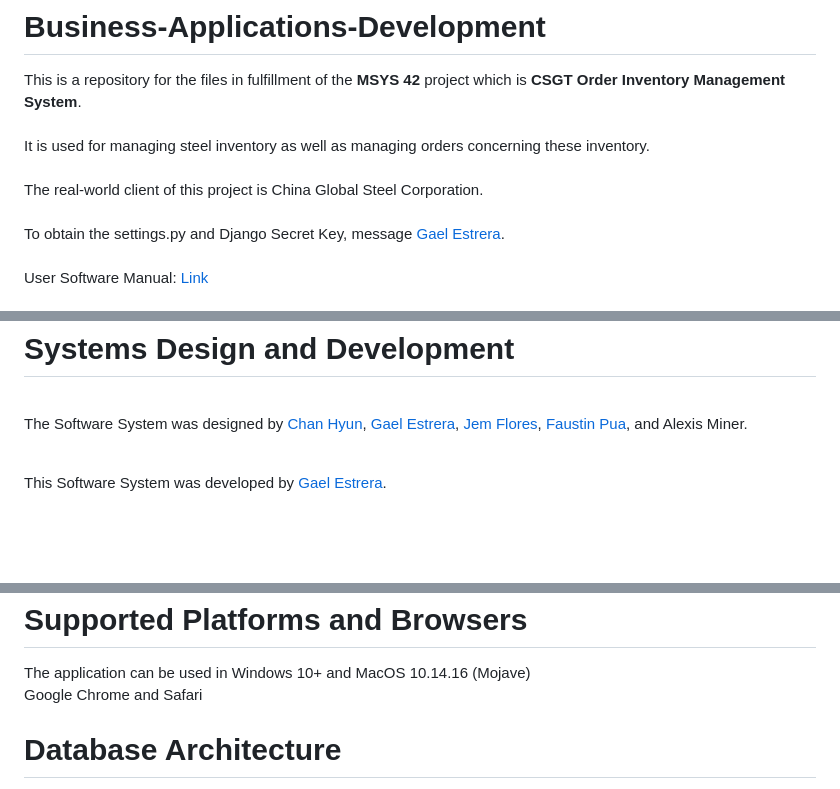
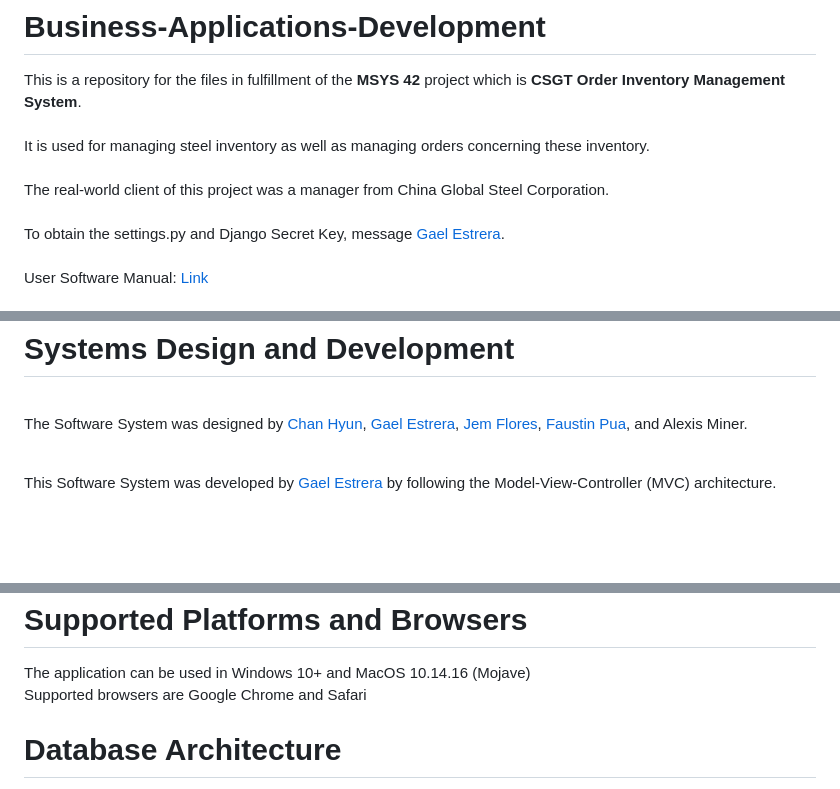
Before and after one commit to Decoretum/Business-Applications-Development, a Markdown page: README.md, 3 parts joined by grey strips. Drawn GitHub-style.

```diff
--- a/README.md
+++ b/README.md
@@ -1,7 +1,7 @@
 # Business-Applications-Development
 This is a repository for the files in fulfillment of the <b> MSYS 42 </b> project which is <b>CSGT Order Inventory Management System</b>. <br><br>
 It is used for managing steel inventory as well as managing orders concerning these inventory. <br><br>
-The real-world client of this project is China Global Steel Corporation. <br><br>
+The real-world client of this project was a manager from China Global Steel Corporation. <br><br>
 To obtain the settings.py and Django Secret Key, message [Gael Estrera](https://github.com/Decoretum).<br><br>
 User Software Manual: [Link](https://docs.google.com/document/d/1R-M5G9tow4p4LqJNA_pmqqJ8MsjxN-FGH0pzDt9A3LM/edit?usp=sharing)
 
@@ -11,7 +12,7 @@ User Software Manual: [Link](https://docs.google.com/document/d/1R-M5G9tow4p4LqJ
 
 The Software System was designed by [Chan Hyun](https://github.com/hchyun0105), [Gael Estrera](https://github.com/Decoretum), [Jem Flores](https://github.com/jemmmmmm), [Faustin Pua](https://github.com/faustinpua), and Alexis Miner. <br><br>
 
-This Software System was developed by [Gael Estrera](https://github.com/Decoretum).
+This Software System was developed by [Gael Estrera](https://github.com/Decoretum) by following the Model-View-Controller (MVC) architecture.
 
 <br><br>
 <h1> Tech Stack used </h1>
@@ -29,7 +30,7 @@ SQL is used for creating and managing queries for functional back-end algorithms
 
 <h1> Supported Platforms and Browsers </h1>
 The application can be used in Windows 10+ and MacOS 10.14.16 (Mojave) <br>
-Google Chrome and Safari <br>
+Supported browsers are Google Chrome and Safari <br>
 
 <h1> Database Architecture </h1>
 https://app.diagrams.net/#G1PZlwUNpmm8cHGGkcCigoE5KhDCgxFYLc
```
Also changed, not shown: other parts of README.md (+2 -1 lines).
